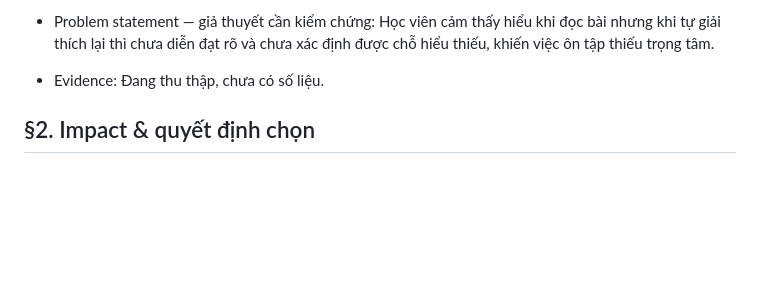
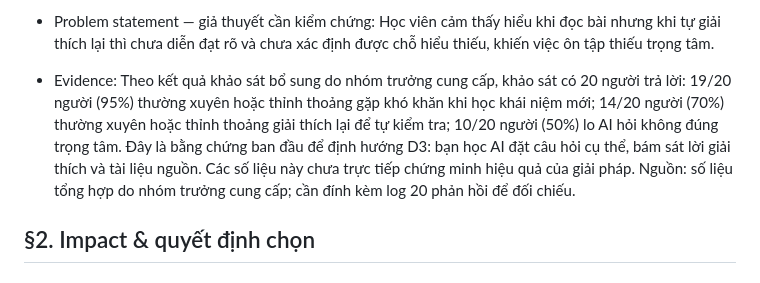
Before and after one commit to jerrygiahuy/K4-3B-E402-nonteche402, a Markdown page: spec.md, the part around the change. Drawn GitHub-style; blank space fills up the shorter version.

Commit message:
docs: update CP1 survey evidence

```diff
--- a/spec.md
+++ b/spec.md
@@ -28,7 +28,8 @@ Trạng thái: Bản nháp CP1 — đang kiểm chứng pain và thu thập bằ
   lại thì chưa diễn đạt rõ và chưa xác định được chỗ hiểu thiếu,
   khiến việc ôn tập thiếu trọng tâm.
 
-- Evidence: Đang thu thập, chưa có số liệu.
+- Evidence: Theo kết quả khảo sát bổ sung do nhóm trưởng cung cấp, khảo sát có 20 người trả lời: 19/20 người (95%) thường xuyên hoặc thỉnh thoảng gặp khó khăn khi học khái niệm mới; 14/20 người (70%) thường xuyên hoặc thỉnh thoảng giải thích lại để tự kiểm tra; 10/20 người (50%) lo AI hỏi không đúng trọng tâm. Đây là bằng chứng ban đầu để định hướng D3: bạn học AI đặt câu hỏi cụ thể, bám sát lời giải thích và tài liệu nguồn. Các số liệu này chưa trực tiếp chứng minh hiệu quả của giải pháp.
+  Nguồn: số liệu tổng hợp do nhóm trưởng cung cấp; cần đính kèm log 20 phản hồi để đối chiếu.
 
 ## §2. Impact & quyết định chọn
 
```
